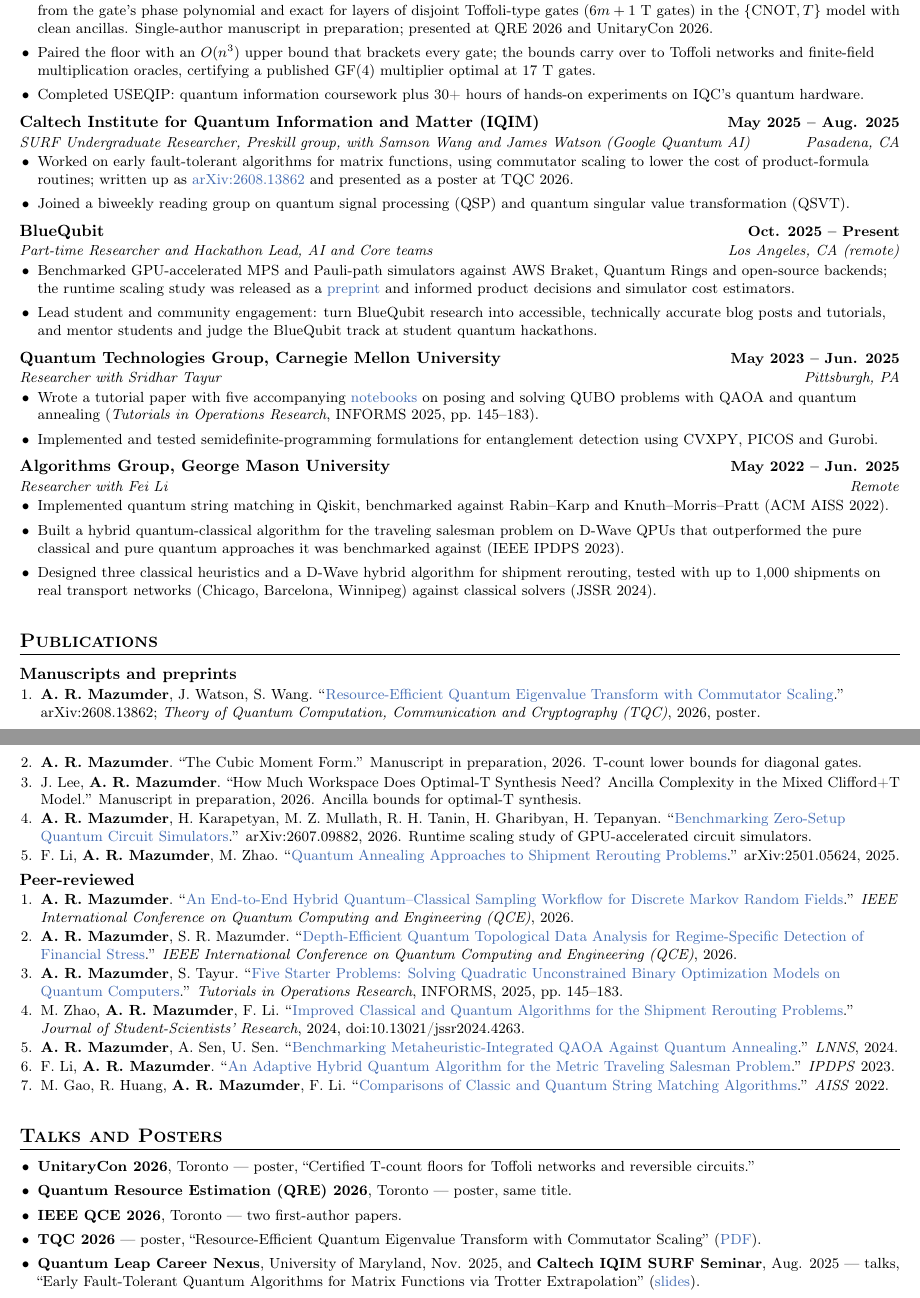
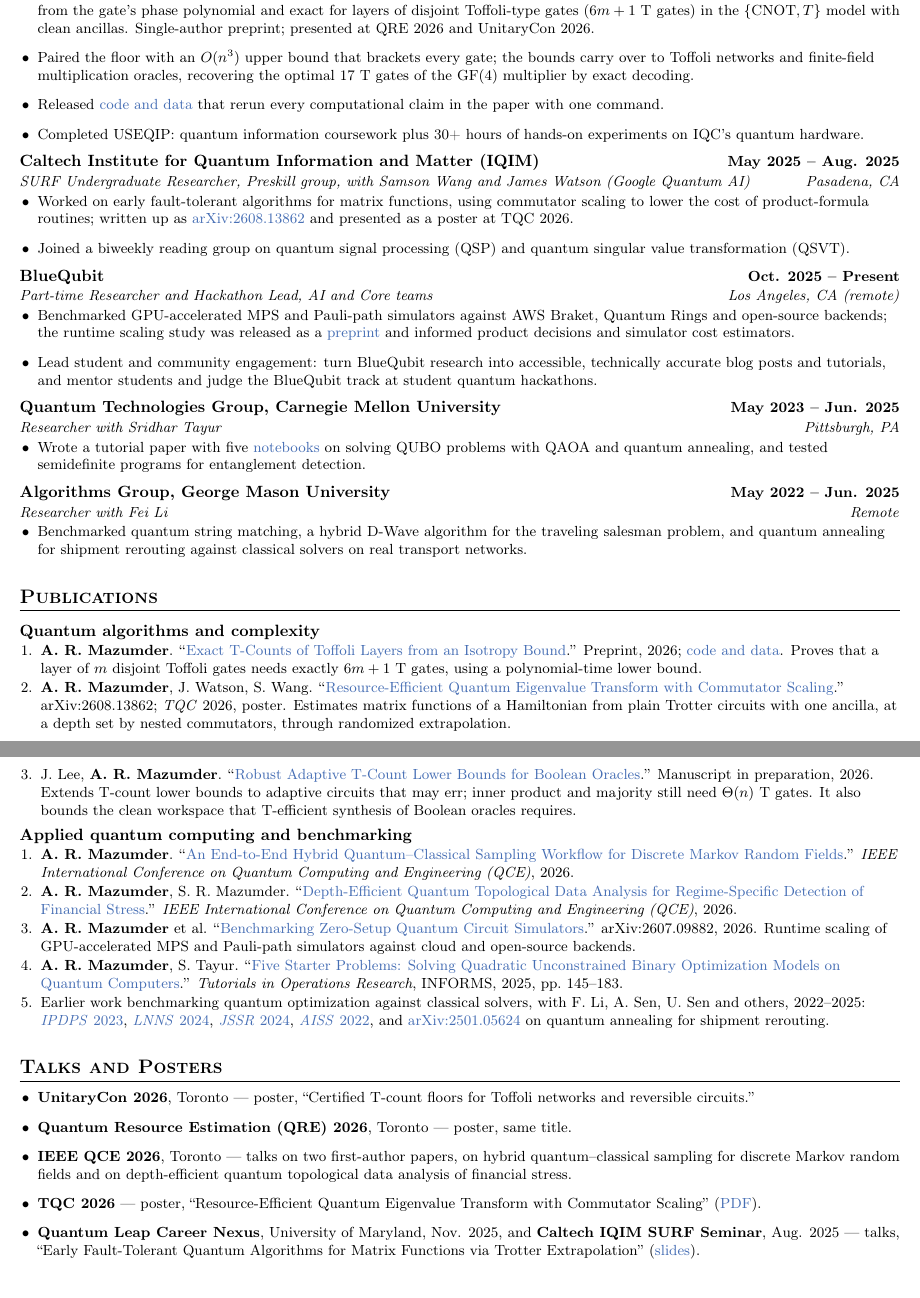
Before and after one commit to arulrhikm/arulrhikm.github.io, a LaTeX CV (arul_rhik_mazumder_cv.tex): two parts of pages 1 and 2 of 2, joined at a grey line, cut so that both start at the same text. Compiled offline with pdfLaTeX.

Commit message:
Lead the CV and site with the theory papers and post current drafts
Publications now open with the three theory papers, each with a one-line
result, and the applied work is condensed beneath them. The GF(4) line no
longer claims a new optimality certificate: AlphaTensor-Quantum already
proved 17 optimal, and the paper recovers it by exact decoding.

The site carries the current titles and abstracts for the Toffoli-layer
paper and the robust adaptive T-count paper, with their latest drafts in
place of the July builds.

Co-Authored-By: Claude Opus 5.5 <noreply@anthropic.com>

```diff
--- a/arul_rhik_mazumder_cv.tex
+++ b/arul_rhik_mazumder_cv.tex
@@ -19,18 +19,18 @@
 
 \pagestyle{empty}
 \urlstyle{same}
-\raggedbottom
+\flushbottom
 \raggedright
 \sloppy
 \setlength{\parindent}{0pt}
 
 \titleformat{\section}{\scshape\raggedright\large\bfseries}{}{0em}{}[\color{black}\titlerule]
-\titlespacing*{\section}{0pt}{18pt}{7pt}
+\titlespacing*{\section}{0pt}{16pt}{7pt}
 \titleformat{\subsection}{\raggedright\normalsize\bfseries}{}{0em}{}
 \titlespacing*{\subsection}{0pt}{3pt}{1pt}
 
 % Compact lists
-\setlist[itemize]{leftmargin=1.1em, itemsep=4pt, parsep=0pt, topsep=1pt, partopsep=0pt}
+\setlist[itemize]{leftmargin=1.1em, itemsep=7pt plus 1.5pt, parsep=0pt, topsep=1pt, partopsep=0pt}
 \setlist[enumerate]{leftmargin=1.4em, itemsep=0.75pt, parsep=0pt, topsep=1pt, partopsep=0pt}
 
 % Entry heading: name and dates on line 1, role and place on line 2
@@ -74,10 +74,12 @@ outperform classical algorithms.
 \begin{itemize}\small
   \item Developed tighter T-count bounds for structured unitaries: polynomial-time lower bounds for diagonal
   Clifford+T gates, computed from the gate's phase polynomial and exact for layers of disjoint Toffoli-type gates
-  ($6m+1$ T gates) in the $\{\mathrm{CNOT},T\}$ model with clean ancillas. Single-author manuscript in preparation; presented at QRE 2026 and UnitaryCon 2026.
+  ($6m+1$ T gates) in the $\{\mathrm{CNOT},T\}$ model with clean ancillas. Single-author preprint; presented at QRE 2026 and UnitaryCon 2026.
   \item Paired the floor with an $O(n^3)$ upper bound that brackets every gate; the bounds carry over to Toffoli
-  networks and finite-field multiplication oracles, certifying a published $\mathrm{GF}(4)$ multiplier optimal at
-  17 T gates.
+  networks and finite-field multiplication oracles, recovering the optimal 17 T gates of the $\mathrm{GF}(4)$
+  multiplier by exact decoding.
+  \item Released \href{https://github.com/arulrhikm/isotropy-floor-code}{code and data} that rerun every computational
+  claim in the paper with one command.
   \item Completed USEQIP: quantum information coursework plus 30+ hours of hands-on experiments on IQC's quantum hardware.
 \end{itemize}
 
@@ -101,58 +103,54 @@ outperform classical algorithms.
 
 \entry{Quantum Technologies Group, Carnegie Mellon University}{May 2023 -- Jun. 2025}{Researcher with Sridhar Tayur}{Pittsburgh, PA}
 \begin{itemize}\small
-  \item Wrote a tutorial paper with five accompanying
-  \href{https://github.com/arulrhikm/Solving-QUBOs-on-Quantum-Computers}{notebooks} on posing and solving QUBO
-  problems with QAOA and quantum annealing (\textit{Tutorials in Operations Research}, INFORMS 2025, pp.~145--183).
-  \item Implemented and tested semidefinite-programming formulations for entanglement detection using CVXPY,
-  PICOS and Gurobi.
+  \item Wrote a tutorial paper with five
+  \href{https://github.com/arulrhikm/Solving-QUBOs-on-Quantum-Computers}{notebooks} on solving QUBO problems with
+  QAOA and quantum annealing, and tested semidefinite programs for entanglement detection.
 \end{itemize}
 
 \entry{Algorithms Group, George Mason University}{May 2022 -- Jun. 2025}{Researcher with Fei Li}{Remote}
 \begin{itemize}\small
-  \item Implemented quantum string matching in Qiskit, benchmarked against Rabin--Karp and Knuth--Morris--Pratt (ACM AISS 2022).
-  \item Built a hybrid quantum-classical algorithm for the traveling salesman problem on D-Wave QPUs that outperformed
-  the pure classical and pure quantum approaches it was benchmarked against (IEEE IPDPS 2023).
-  \item Designed three classical heuristics and a D-Wave hybrid algorithm for shipment rerouting, tested with up to
-  1,000 shipments on real transport networks (Chicago, Barcelona, Winnipeg) against classical solvers (JSSR 2024).
+  \item Benchmarked quantum string matching, a hybrid D-Wave algorithm for the traveling salesman problem, and
+  quantum annealing for shipment rerouting against classical solvers on real transport networks.
 \end{itemize}
 
 %----------PUBLICATIONS----------
 \section{Publications}
 \small
-\subsection*{Manuscripts and preprints}
+\subsection*{Quantum algorithms and complexity}
 \begin{enumerate}
+  \item \textbf{A. R. Mazumder}. ``\href{https://arulrhikm.github.io/media/documents/toffoli-layer-tcounts.pdf}{Exact T-Counts of Toffoli Layers from an Isotropy Bound}.'' Preprint, 2026;
+  \href{https://github.com/arulrhikm/isotropy-floor-code}{code and data}. Proves that a layer of $m$ disjoint Toffoli
+  gates needs exactly $6m+1$ T gates, using a polynomial-time lower bound.
   \item \textbf{A. R. Mazumder}, J. Watson, S. Wang. ``\href{https://arxiv.org/abs/2608.13862}{Resource-Efficient
-  Quantum Eigenvalue Transform with Commutator Scaling}.'' arXiv:2608.13862; \textit{Theory of Quantum Computation,
-  Communication and Cryptography (TQC)}, 2026, poster.
-  \item \textbf{A. R. Mazumder}. ``The Cubic Moment Form.'' Manuscript in preparation, 2026. T-count lower bounds
-  for diagonal gates.
-  \item J. Lee, \textbf{A. R. Mazumder}. ``How Much Workspace Does Optimal-T Synthesis Need? Ancilla Complexity in
-  the Mixed Clifford+T Model.'' Manuscript in preparation, 2026. Ancilla bounds for optimal-T synthesis.
-  \item \textbf{A. R. Mazumder}, H. Karapetyan, M. Z. Mullath, R. H. Tanin, H. Gharibyan, H. Tepanyan.
-  ``\href{https://arxiv.org/abs/2607.09882}{Benchmarking Zero-Setup Quantum Circuit
-  Simulators}.'' arXiv:2607.09882, 2026. Runtime scaling study of GPU-accelerated circuit simulators.
-  \item F. Li, \textbf{A. R. Mazumder}, M. Zhao. ``\href{https://arxiv.org/pdf/2501.05624}{Quantum Annealing
-  Approaches to Shipment Rerouting Problems}.'' arXiv:2501.05624, 2025.
+  Quantum Eigenvalue Transform with Commutator Scaling}.'' arXiv:2608.13862; \textit{TQC} 2026, poster. Estimates matrix functions of a Hamiltonian from plain Trotter
+  circuits with one ancilla, at a depth set by nested commutators, through randomized extrapolation.
+  \item J. Lee, \textbf{A. R. Mazumder}. ``\href{https://arulrhikm.github.io/media/documents/robust-adaptive-tcount.pdf}{Robust Adaptive T-Count Lower Bounds for Boolean Oracles}.''
+  Manuscript in preparation, 2026. Extends T-count lower bounds to adaptive circuits that may err;
+  inner product and majority still need $\Theta(n)$ T gates.
+  It also bounds the clean workspace that T-efficient synthesis of Boolean oracles requires.
 \end{enumerate}
 
-\subsection*{Peer-reviewed}
+\subsection*{Applied quantum computing and benchmarking}
 \begin{enumerate}
   \item \textbf{A. R. Mazumder}. ``\href{https://arulrhikm.github.io/media/documents/qdgmbench.pdf}{An End-to-End
-  Hybrid Quantum--Classical Sampling Workflow for Discrete Markov Random Fields}.'' \textit{IEEE International Conference on Quantum Computing and Engineering (QCE)}, 2026.
+  Hybrid Quantum--Classical Sampling Workflow for Discrete Markov Random Fields}.'' \textit{IEEE International Conference on Quantum Computing and Engineering
+  (QCE)}, 2026.
   \item \textbf{A. R. Mazumder}, S. R. Mazumder. ``\href{https://arulrhikm.github.io/media/documents/qtda.pdf}{Depth-Efficient
   Quantum Topological Data Analysis for Regime-Specific Detection of Financial Stress}.'' \textit{IEEE International Conference on Quantum Computing and Engineering (QCE)}, 2026.
+  \item \textbf{A. R. Mazumder} et al. ``\href{https://arxiv.org/abs/2607.09882}{Benchmarking Zero-Setup Quantum
+  Circuit Simulators}.'' arXiv:2607.09882, 2026. Runtime scaling of GPU-accelerated
+  MPS and Pauli-path simulators against cloud and open-source backends.
   \item \textbf{A. R. Mazumder}, S. Tayur. ``\href{https://arxiv.org/pdf/2401.08989}{Five Starter Problems: Solving
   Quadratic Unconstrained Binary Optimization Models on Quantum Computers}.'' \textit{Tutorials in Operations
   Research}, INFORMS, 2025, pp.~145--183.
-  \item M. Zhao, \textbf{A. R. Mazumder}, F. Li. ``\href{https://doi.org/10.13021/jssr2024.4263}{Improved Classical
-  and Quantum Algorithms for the Shipment Rerouting Problems}.'' \textit{Journal of Student-Scientists' Research}, 2024, doi:10.13021/jssr2024.4263.
-  \item \textbf{A. R. Mazumder}, A. Sen, U. Sen. ``\href{https://arxiv.org/pdf/2309.16796v3}{Benchmarking
-  Metaheuristic-Integrated QAOA Against Quantum Annealing}.'' \textit{LNNS}, 2024.
-  \item F. Li, \textbf{A. R. Mazumder}. ``\href{https://ieeexplore.ieee.org/abstract/document/10177447}{An Adaptive
-  Hybrid Quantum Algorithm for the Metric Traveling Salesman Problem}.'' \textit{IPDPS} 2023.
-  \item M. Gao, R. Huang, \textbf{A. R. Mazumder}, F. Li. ``\href{https://dl.acm.org/doi/pdf/10.1145/3573834.3574498}{Comparisons
-  of Classic and Quantum String Matching Algorithms}.'' \textit{AISS} 2022.
+  \item Earlier work benchmarking quantum optimization against classical solvers, with F. Li, A. Sen, U. Sen and
+  others, 2022--2025:
+  \href{https://ieeexplore.ieee.org/abstract/document/10177447}{\textit{IPDPS} 2023},
+  \href{https://arxiv.org/pdf/2309.16796v3}{\textit{LNNS} 2024},
+  \href{https://doi.org/10.13021/jssr2024.4263}{\textit{JSSR} 2024},
+  \href{https://dl.acm.org/doi/pdf/10.1145/3573834.3574498}{\textit{AISS} 2022}, and
+  \href{https://arxiv.org/pdf/2501.05624}{arXiv:2501.05624} on quantum annealing for shipment rerouting.
 \end{enumerate}
 \normalsize
 
@@ -161,7 +159,8 @@ outperform classical algorithms.
 \begin{itemize}\small
   \item \textbf{UnitaryCon 2026}, Toronto --- poster, ``Certified T-count floors for Toffoli networks and reversible circuits.''
   \item \textbf{Quantum Resource Estimation (QRE) 2026}, Toronto --- poster, same title.
-  \item \textbf{IEEE QCE 2026}, Toronto --- two first-author papers.
+  \item \textbf{IEEE QCE 2026}, Toronto --- talks on two first-author papers, on hybrid quantum--classical sampling for discrete
+  Markov random fields and on depth-efficient quantum topological data analysis of financial stress.
   \item \textbf{TQC 2026} --- poster, ``Resource-Efficient Quantum Eigenvalue Transform with Commutator Scaling''
   (\href{https://arulrhikm.github.io/media/documents/tqc2026-commutator-scaling-poster.pdf}{PDF}).
   \item \textbf{Quantum Leap Career Nexus}, University of Maryland, Nov. 2025, and \textbf{Caltech IQIM SURF Seminar},
```
Also changed, not shown: cv/cv.pdf, media/documents/cnotT.pdf (deleted), media/documents/efficient_toff.pdf (deleted), media/documents/robust-adaptive-tcount.pdf (added), media/documents/toffoli-layer-tcounts.pdf (added), arul_rhik_mazumder_cv.tex (1 more changed lines), 2 other files.
